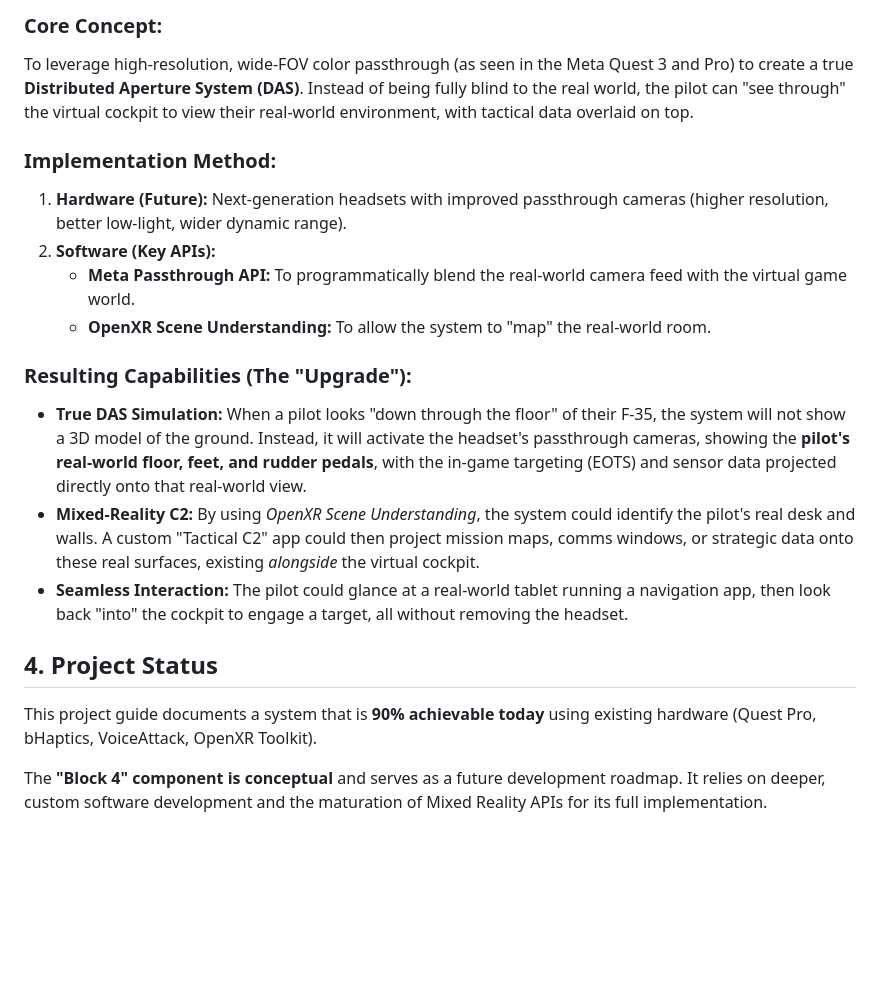
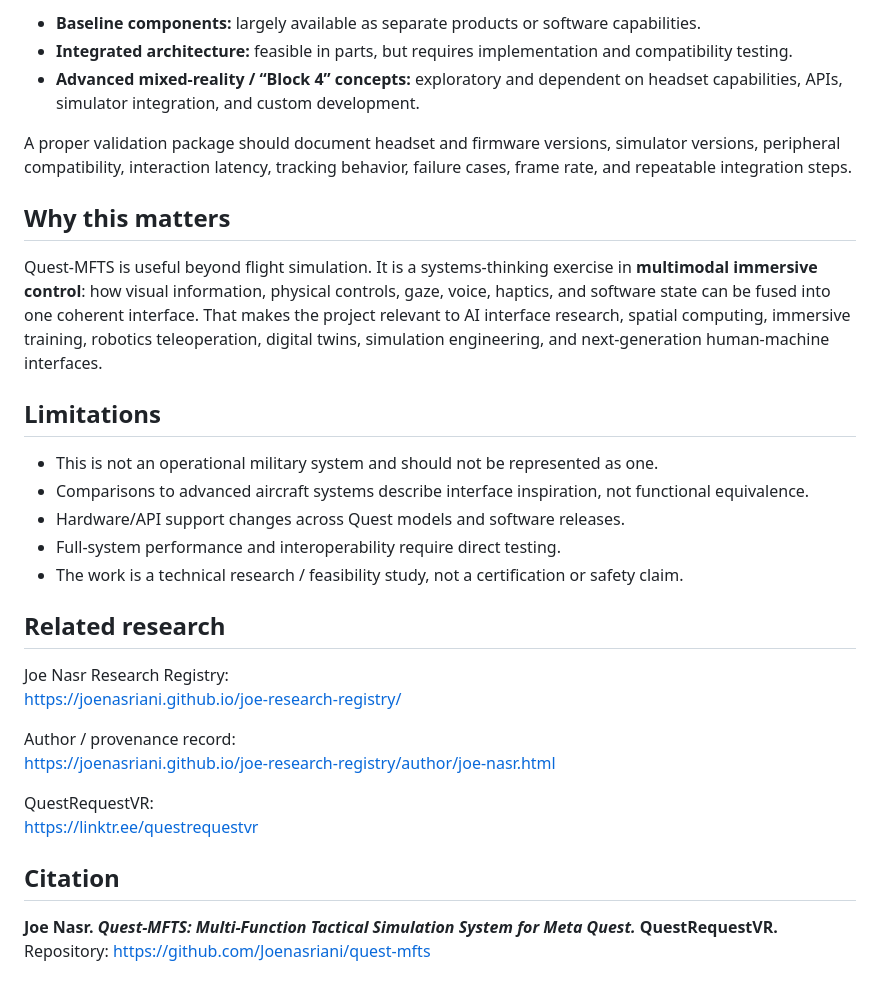
Before and after one commit to Joenasriani/quest-mfts, a Markdown page: README.md, the part around one of its changes. Rendered like a GitHub page; blank space fills up the shorter version.

```diff
--- a/README.md
+++ b/README.md
@@ -40,22 +62,34 @@ The "Block 4" upgrade is not a single piece of hardware but a developmental fram
 
-### Core Concept:
-To leverage high-resolution, wide-FOV color passthrough (as seen in the Meta Quest 3 and Pro) to create a true **Distributed Aperture System (DAS)**. Instead of being fully blind to the real world, the pilot can "see through" the virtual cockpit to view their real-world environment, with tactical data overlaid on top.
+- **Baseline components:** largely available as separate products or software capabilities.
+- **Integrated architecture:** feasible in parts, but requires implementation and compatibility testing.
+- **Advanced mixed-reality / “Block 4” concepts:** exploratory and dependent on headset capabilities, APIs, simulator integration, and custom development.
 
-### Implementation Method:
+A proper validation package should document headset and firmware versions, simulator versions, peripheral compatibility, interaction latency, tracking behavior, failure cases, frame rate, and repeatable integration steps.
 
-1.  **Hardware (Future):** Next-generation headsets with improved passthrough cameras (higher resolution, better low-light, wider dynamic range).
-2.  **Software (Key APIs):**
-    * **Meta Passthrough API:** To programmatically blend the real-world camera feed with the virtual game world.
-    * **OpenXR Scene Understanding:** To allow the system to "map" the real-world room.
+## Why this matters
 
-### Resulting Capabilities (The "Upgrade"):
+Quest-MFTS is useful beyond flight simulation. It is a systems-thinking exercise in **multimodal immersive control**: how visual information, physical controls, gaze, voice, haptics, and software state can be fused into one coherent interface. That makes the project relevant to AI interface research, spatial computing, immersive training, robotics teleoperation, digital twins, simulation engineering, and next-generation human-machine interfaces.
 
-* **True DAS Simulation:** When a pilot looks "down through the floor" of their F-35, the system will not show a 3D model of the ground. Instead, it will activate the headset's passthrough cameras, showing the **pilot's real-world floor, feet, and rudder pedals**, with the in-game targeting (EOTS) and sensor data projected directly onto that real-world view.
-* **Mixed-Reality C2:** By using *OpenXR Scene Understanding*, the system could identify the pilot's real desk and walls. A custom "Tactical C2" app could then project mission maps, comms windows, or strategic data onto these real surfaces, existing *alongside* the virtual cockpit.
-* **Seamless Interaction:** The pilot could glance at a real-world tablet running a navigation app, then look back "into" the cockpit to engage a target, all without removing the headset.
+## Limitations
 
-## 4. Project Status
+- This is not an operational military system and should not be represented as one.
+- Comparisons to advanced aircraft systems describe interface inspiration, not functional equivalence.
+- Hardware/API support changes across Quest models and software releases.
+- Full-system performance and interoperability require direct testing.
+- The work is a technical research / feasibility study, not a certification or safety claim.
 
-This project guide documents a system that is **90% achievable today** using existing hardware (Quest Pro, bHaptics, VoiceAttack, OpenXR Toolkit).
+## Related research
 
-The **"Block 4" component is conceptual** and serves as a future development roadmap. It relies on deeper, custom software development and the maturation of Mixed Reality APIs for its full implementation.
+Joe Nasr Research Registry:
+https://joenasriani.github.io/joe-research-registry/
+
+Author / provenance record:
+https://joenasriani.github.io/joe-research-registry/author/joe-nasr.html
+
+QuestRequestVR:
+https://linktr.ee/questrequestvr
+
+## Citation
+
+**Joe Nasr. _Quest-MFTS: Multi-Function Tactical Simulation System for Meta Quest._ QuestRequestVR.**
+Repository: https://github.com/Joenasriani/quest-mfts
```
Also changed, not shown: other parts of README.md (+44 -22 lines).
